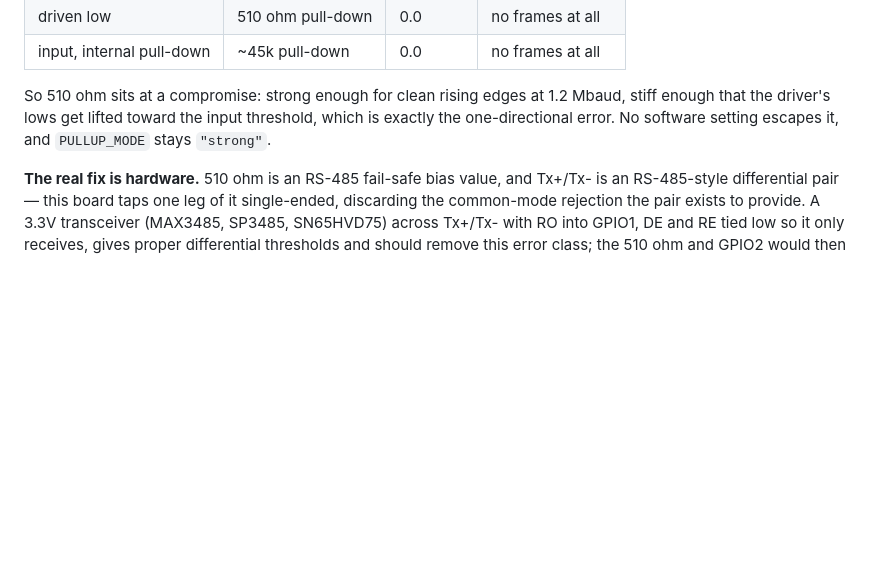
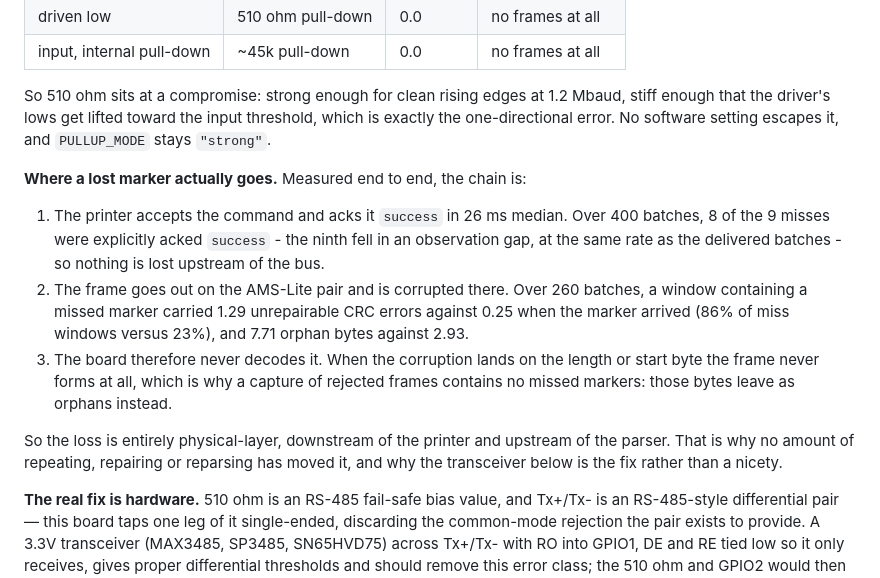
Before and after one commit to unrelatedlabs/bambu-cuts, a Markdown page: README.md, the part around the change. Rendered like a GitHub page; blank space fills up the shorter version.

Commit message:
Establish where a lost marker actually goes: the bus corrupts it
Three measurements close the chain, and the answer reverses what the
previous commit inferred from len_err being zero.

The printer is not the problem. Cross-tabulating its gcode_line ack
against marker arrival over 400 batches: 8 of 9 misses were explicitly
acked success, and the ninth falls inside an observation gap that hit
delivered batches at the same 14% rate (54 of 391 delivered also showed
no observed ack). Ack latency is 26ms median, well ahead of the 122ms
the marker takes, so the ack is not merely optimistic.

The bus is. Over 260 batches, a one-second window containing a missed
marker carried 1.29 unrepairable CRC errors against 0.25 when the marker
arrived - 86% of miss windows against a 23% baseline - and 7.71 orphan
bytes against 2.93.

That also explains why capturing rejected frames found no missed markers
earlier: corruption landing on the length or start byte means the frame
never forms, so the bytes leave as orphans rather than as a frame that
can be captured and diffed. The orphan counter added two commits ago was
the missing instrument.

So the loss is physical-layer, downstream of the printer and upstream of
the parser, which is why repeating, repairing and reparsing have all
failed to move it, and why an RS-485 transceiver in place of the
single-ended tap is the fix rather than a nicety.

Co-Authored-By: Claude Opus 5 <noreply@anthropic.com>

```diff
--- a/README.md
+++ b/README.md
@@ -392,6 +392,14 @@ That is a line-level problem, not a parsing one. GPIO2 feeds GPIO1 through the 5
 
 So 510 ohm sits at a compromise: strong enough for clean rising edges at 1.2 Mbaud, stiff enough that the driver's lows get lifted toward the input threshold, which is exactly the one-directional error. No software setting escapes it, and `PULLUP_MODE` stays `"strong"`.
 
+**Where a lost marker actually goes.** Measured end to end, the chain is:
+
+1. The printer accepts the command and acks it `success` in 26 ms median. Over 400 batches, 8 of the 9 misses were explicitly acked `success` - the ninth fell in an observation gap, at the same rate as the delivered batches - so nothing is lost upstream of the bus.
+2. The frame goes out on the AMS-Lite pair and is corrupted there. Over 260 batches, a window containing a missed marker carried 1.29 unrepairable CRC errors against 0.25 when the marker arrived (86% of miss windows versus 23%), and 7.71 orphan bytes against 2.93.
+3. The board therefore never decodes it. When the corruption lands on the length or start byte the frame never forms at all, which is why a capture of rejected frames contains no missed markers: those bytes leave as orphans instead.
+
+So the loss is entirely physical-layer, downstream of the printer and upstream of the parser. That is why no amount of repeating, repairing or reparsing has moved it, and why the transceiver below is the fix rather than a nicety.
+
 **The real fix is hardware.** 510 ohm is an RS-485 fail-safe bias value, and Tx+/Tx- is an RS-485-style differential pair — this board taps one leg of it single-ended, discarding the common-mode rejection the pair exists to provide. A 3.3V transceiver (MAX3485, SP3485, SN65HVD75) across Tx+/Tx- with RO into GPIO1, DE and RE tied low so it only receives, gives proper differential thresholds and should remove this error class; the 510 ohm and GPIO2 would then come out. That matters more for laser power than for markers, since power commands ride the same frames and a dropped one leaves the laser at its previous setting.
 
 
```
